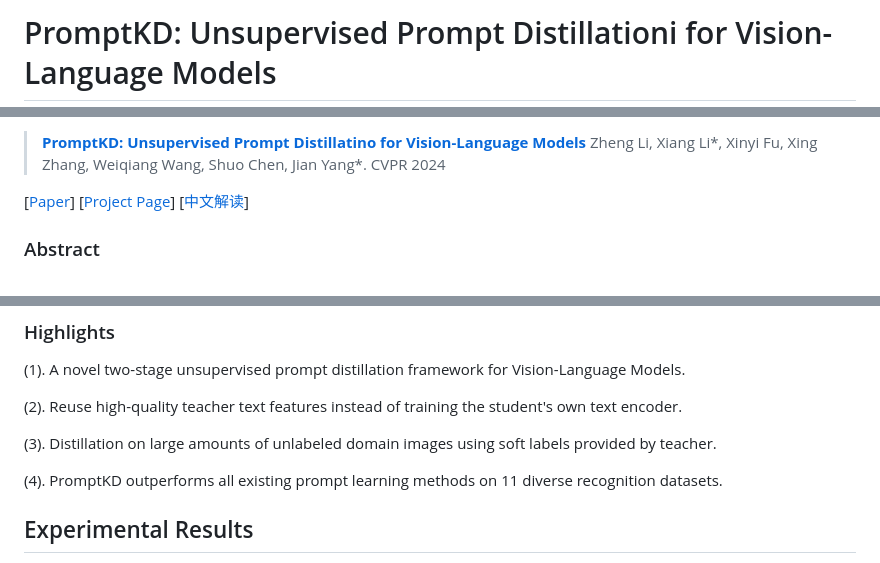
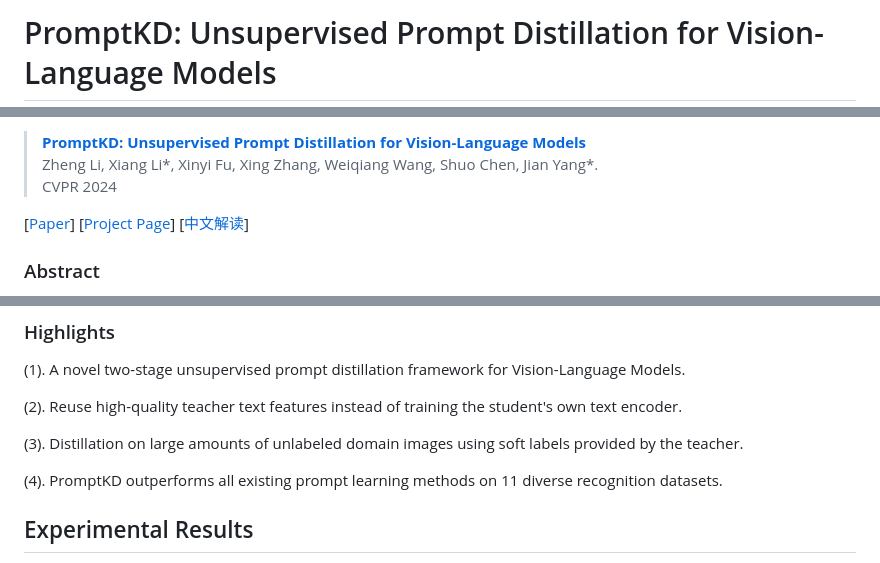
Before and after one commit to zhengli97/PromptKD, a Markdown page: README.md, 3 parts joined by grey strips. Rendered like a GitHub page.

Commit message:
typo fix

```diff
--- a/README.md
+++ b/README.md
@@ -1,2 +1,2 @@
-# PromptKD: Unsupervised Prompt Distillationi for Vision-Language Models
+# PromptKD: Unsupervised Prompt Distillation for Vision-Language Models
 
@@ -4,7 +4,7 @@
 
 
-> [**PromptKD: Unsupervised Prompt Distillatino for Vision-Language Models**]()
-> Zheng Li, Xiang Li*, Xinyi Fu, Xing Zhang, Weiqiang Wang, Shuo Chen, Jian Yang*.
+> [**PromptKD: Unsupervised Prompt Distillation for Vision-Language Models**]() <br>
+> Zheng Li, Xiang Li*, Xinyi Fu, Xing Zhang, Weiqiang Wang, Shuo Chen, Jian Yang*. <br>
 > CVPR 2024
 
 [[Paper]()] [[Project Page](https://zhengli97.github.io/PromptKD)] [[中文解读](https://zhengli97.github.io/PromptKD/chinese_interpertation.html)]
@@ -38,7 +38,7 @@ To our best knowledge, we are the first to (1) perform unsupervised domain-speci
 
 (2). Reuse high-quality teacher text features instead of training the student's own text encoder.
 
-(3). Distillation on large amounts of unlabeled domain images using soft labels provided by teacher.
+(3). Distillation on large amounts of unlabeled domain images using soft labels provided by the teacher.
 
 (4). PromptKD outperforms all existing prompt learning methods on 11 diverse recognition datasets.
 
```
Also changed, not shown: other parts of README.md (+2 -2 lines).
